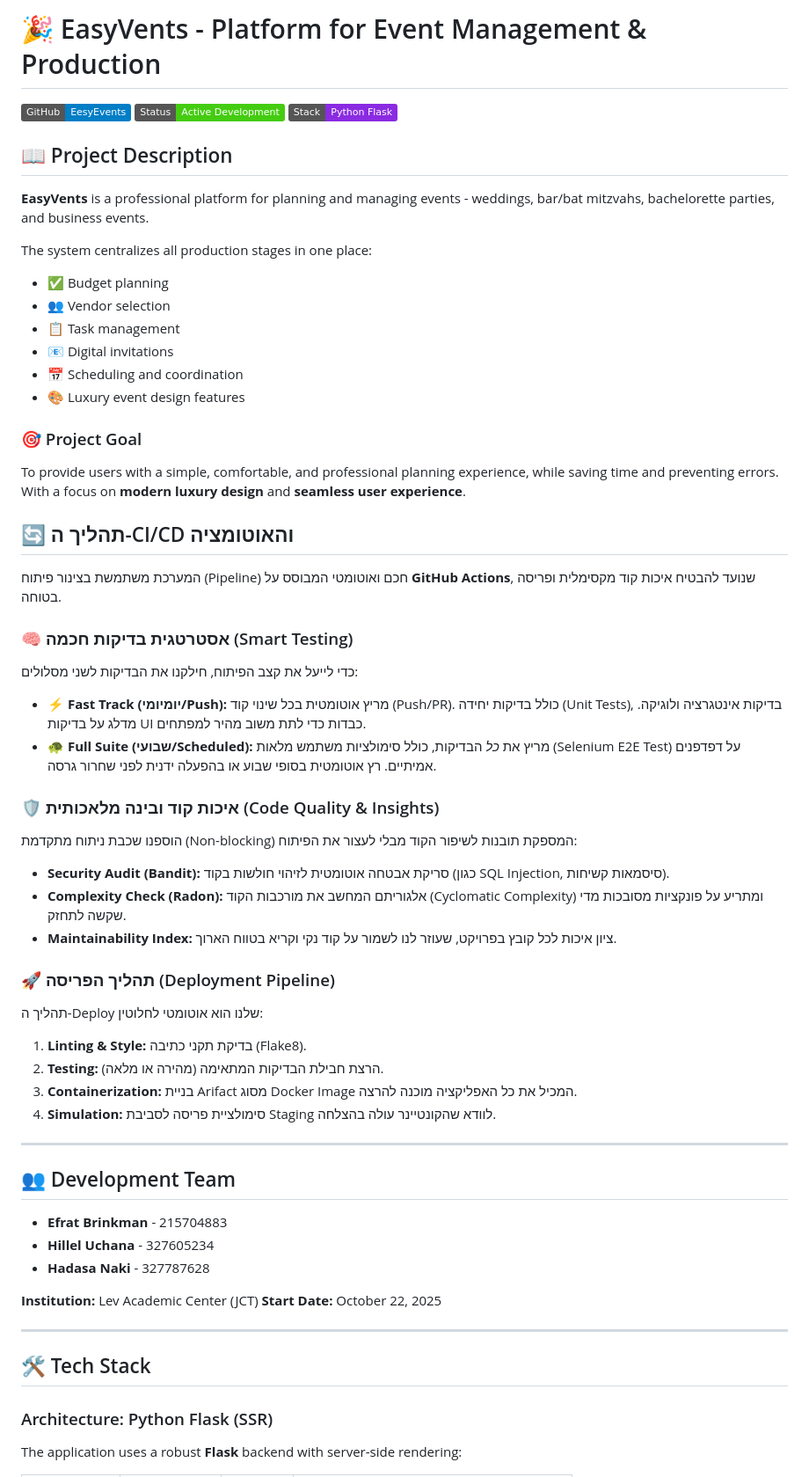
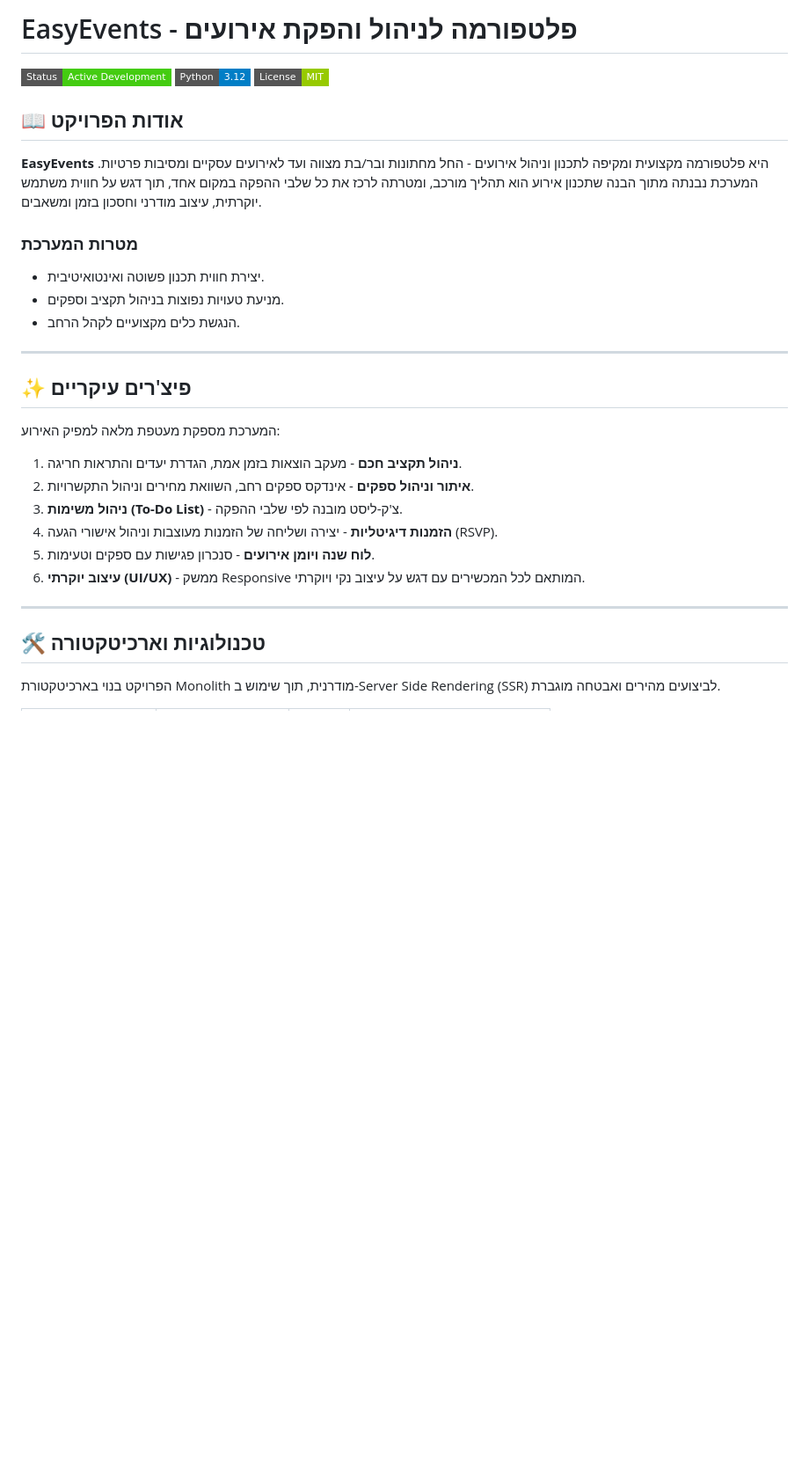
Before and after one commit to HadasaNaki/EesyEvents, a Markdown page: README.md, the part around one of its changes. Shown at 88% size. Drawn GitHub-style; badges without logos; blank space fills up the shorter version.

```diff
--- a/README.md
+++ b/README.md
@@ -1,61 +1,35 @@
-# 🎉 EasyVents - Platform for Event Management & Production
+# EasyEvents - פלטפורמה לניהול והפקת אירועים
 
-[![GitHub](https://img.shields.io/badge/GitHub-EesyEvents-blue)](https://github.com/HadasaNaki/EesyEvents)
-[![Status](https://img.shields.io/badge/Status-Active%20Development-success)]()
-[![Tech Stack](https://img.shields.io/badge/Stack-Python%20Flask-blueviolet)]()
+[![GitHub Status](https://img.shields.io/badge/Status-Active%20Development-success?style=flat-square)]()
+[![Python Version](https://img.shields.io/badge/Python-3.12-blue?style=flat-square)]()
+[![License](https://img.shields.io/badge/License-MIT-green?style=flat-square)]()
 
-## 📖 Project Description
+## 📖 אודות הפרויקט
 
-**EasyVents** is a professional platform for planning and managing events - weddings, bar/bat mitzvahs, bachelorette parties, and business events.
+**EasyEvents** היא פלטפורמה מקצועית ומקיפה לתכנון וניהול אירועים - החל מחתונות ובר/בת מצווה ועד לאירועים עסקיים ומסיבות פרטיות.
+המערכת נבנתה מתוך הבנה שתכנון אירוע הוא תהליך מורכב, ומטרתה לרכז את כל שלבי ההפקה במקום אחד, תוך דגש על חווית משתמש יוקרתית, עיצוב מודרני וחסכון בזמן ומשאבים.
 
-The system centralizes all production stages in one place:
-- ✅ Budget planning
-- 👥 Vendor selection
-- 📋 Task management
-- 📧 Digital invitations
-- 📅 Scheduling and coordination
-- 🎨 Luxury event design features
-
-### 🎯 Project Goal
-To provide users with a simple, comfortable, and professional planning experience, while saving time and preventing errors. With a focus on **modern luxury design** and **seamless user experience**.
-
-## 🔄 תהליך ה-CI/CD והאוטומציה
-
-המערכת משתמשת בצינור פיתוח (Pipeline) חכם ואוטומטי המבוסס על **GitHub Actions**, שנועד להבטיח איכות קוד מקסימלית ופריסה בטוחה.
-
-### 🧠 אסטרטגית בדיקות חכמה (Smart Testing)
-כדי לייעל את קצב הפיתוח, חילקנו את הבדיקות לשני מסלולים:
-*   **⚡ Fast Track (יומיומי/Push):** מריץ אוטומטית בכל שינוי קוד (Push/PR). כולל בדיקות יחידה (Unit Tests), בדיקות אינטגרציה ולוגיקה. מדלג על בדיקות UI כבדות כדי לתת משוב מהיר למפתחים.
-*   **🐢 Full Suite (שבועי/Scheduled):** מריץ את *כל* הבדיקות, כולל סימולציות משתמש מלאות (Selenium E2E Test) על דפדפנים אמיתיים. רץ אוטומטית בסופי שבוע או בהפעלה ידנית לפני שחרור גרסה.
-
-### 🛡️ איכות קוד ובינה מלאכותית (Code Quality & Insights)
-הוספנו שכבת ניתוח מתקדמת (Non-blocking) המספקת תובנות לשיפור הקוד מבלי לעצור את הפיתוח:
-*   **Security Audit (Bandit):** סריקת אבטחה אוטומטית לזיהוי חולשות בקוד (כגון SQL Injection, סיסמאות קשיחות).
-*   **Complexity Check (Radon):** אלגוריתם המחשב את מורכבות הקוד (Cyclomatic Complexity) ומתריע על פונקציות מסובכות מדי שקשה לתחזק.
-*   **Maintainability Index:** ציון איכות לכל קובץ בפרויקט, שעוזר לנו לשמור על קוד נקי וקריא בטווח הארוך.
-
-### 🚀 תהליך הפריסה (Deployment Pipeline)
-תהליך ה-Deploy שלנו הוא אוטומטי לחלוטין:
-1.  **Linting & Style:** בדיקת תקני כתיבה (Flake8).
-2.  **Testing:** הרצת חבילת הבדיקות המתאימה (מהירה או מלאה).
-3.  **Containerization:** בניית Arifact מסוג Docker Image המכיל את כל האפליקציה מוכנה להרצה.
-4.  **Simulation:** סימולציית פריסה לסביבת Staging לוודא שהקונטיינר עולה בהצלחה.
+### מטרות המערכת
+*   יצירת חווית תכנון פשוטה ואינטואיטיבית.
+*   מניעת טעויות נפוצות בניהול תקציב וספקים.
+*   הנגשת כלים מקצועיים לקהל הרחב.
 
 ---
 
-## 👥 Development Team
+## ✨ פיצ'רים עיקריים
 
-- **Efrat Brinkman** - 215704883
-- **Hillel Uchana** - 327605234
-- **Hadasa Naki** - 327787628
+המערכת מספקת מעטפת מלאה למפיק האירוע:
 
-**Institution:** Lev Academic Center (JCT)
-**Start Date:** October 22, 2025
+1.  **ניהול תקציב חכם** - מעקב הוצאות בזמן אמת, הגדרת יעדים והתראות חריגה.
+2.  **איתור וניהול ספקים** - אינדקס ספקים רחב, השוואת מחירים וניהול התקשרויות.
+3.  **ניהול משימות (To-Do List)** - צ'ק-ליסט מובנה לפי שלבי ההפקה.
+4.  **הזמנות דיגיטליות** - יצירה ושליחה של הזמנות מעוצבות וניהול אישורי הגעה (RSVP).
+5.  **לוח שנה ויומן אירועים** - סנכרון פגישות עם ספקים וטעימות.
+6.  **עיצוב יוקרתי (UI/UX)** - ממשק Responsive המותאם לכל המכשירים עם דגש על עיצוב נקי ויוקרתי.
 
 ---
 
-## 🛠️ Tech Stack
+## 🛠️ טכנולוגיות וארכיטקטורה
 
-### Architecture: Python Flask (SSR)
-The application uses a robust **Flask** backend with server-side rendering:
+הפרויקט בנוי בארכיטקטורת Monolith מודרנית, תוך שימוש ב-Server Side Rendering (SSR) לביצועים מהירים ואבטחה מוגברת.
 
```
Also changed, not shown: other parts of README.md (+122 -45 lines).
